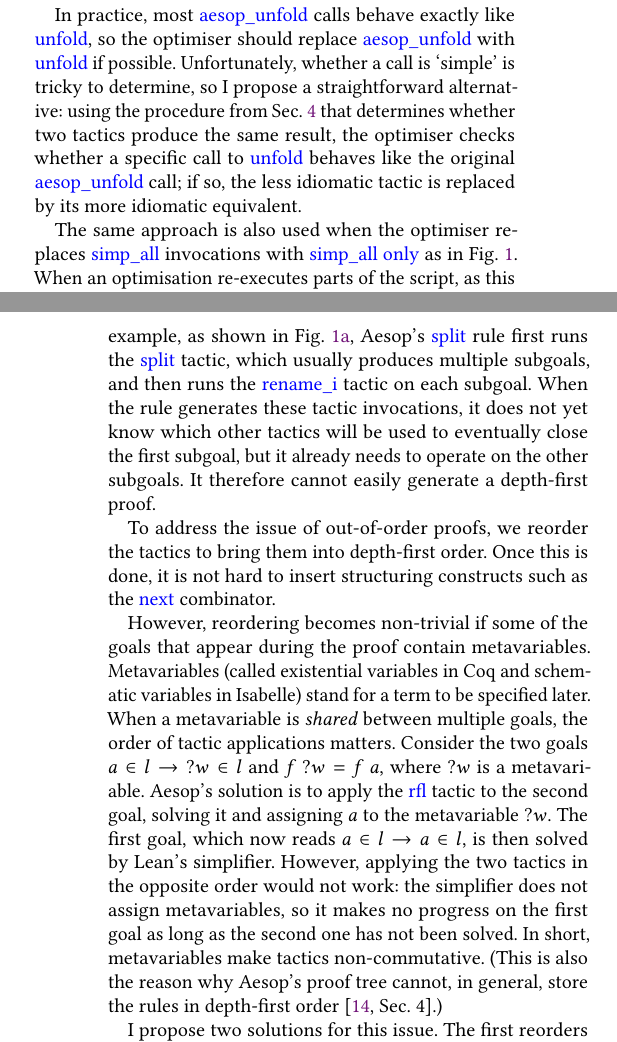
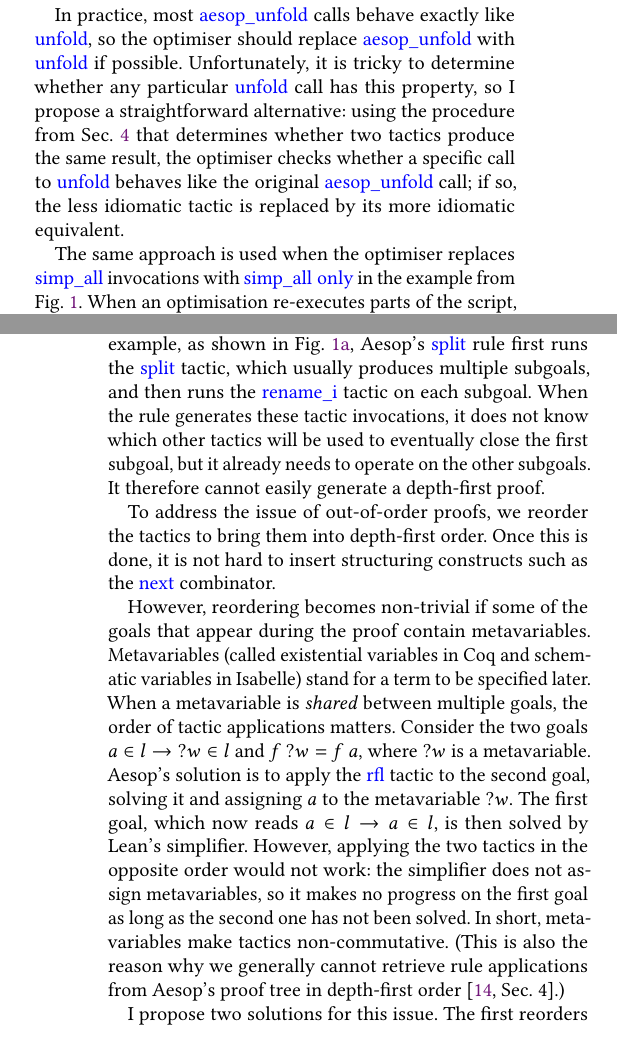
Before and after one commit to JLimperg/paper-aesop-script, a LaTeX paper (paper.tex): two parts of the columns of pages 2 and 3 of 14, joined at a grey line, cut so that both start at the same text. Compiled offline with pdfLaTeX.

Commit message:
Last pass over introduction

```diff
--- a/paper.tex
+++ b/paper.tex
@@ -256,10 +256,10 @@ While there is usually a direct correspondence between Aesop rules and Lean tact
 For example, Aesop's \tac{unfold} rule uses the \tac{aesop\_unfold} tactic, which has almost -- but not quite -- the same semantics as Lean's \tac{unfold}.
 
 In practice, most \tac{aesop\_unfold} calls behave exactly like \tac{unfold}, so the optimiser should replace \tac{aesop\_unfold} with \tac{unfold} if possible.
-Unfortunately, whether a call is \enquote{simple} is tricky to determine, so I propose a straightforward alternative:
+Unfortunately, it is tricky to determine whether any particular \tac{unfold} call has this property, so I propose a straightforward alternative:
 using the procedure from Sec.~\ref{sec:equality} that determines whether two tactics produce the same result, the optimiser checks whether a specific call to \tac{unfold} behaves like the original \tac{aesop\_unfold} call; if so, the less idiomatic tactic is replaced by its more idiomatic equivalent.
 
-The same approach is also used when the optimiser replaces \tac{simp\_all} invocations with \tac{simp\_all~only} as in Fig.~\ref{fig:big-example}.
+The same approach is used when the optimiser replaces \tac{simp\_all} invocations with \tac{simp\_all~only} in the example from Fig.~\ref{fig:big-example}.
 When an optimisation re-executes parts of the script, as this one does, I call it \emph{dynamic}; otherwise \emph{static}.
 
 \paragraph{Structuring (Sec.~\ref{sec:structuring})}
@@ -272,7 +272,7 @@ Unfortunately, when we extract the tactics from an Aesop proof tree, they are ge
 First, Aesop runs the rules in best-first order rather than depth-first, and the proof tree reflects this.
 Second, a rule can generate multiple tactics and it would be onerous to require that these are always in depth-first order.
 For example, as shown in Fig.~\ref{fig:big-example-unoptimised}, Aesop's \tac{split} rule first runs the \tac{split} tactic, which usually produces multiple subgoals, and then runs the \tac{rename\_i} tactic on each subgoal.
-When the rule generates these tactic invocations, it does not yet know which other tactics will be used to eventually close the first subgoal, but it already needs to operate on the other subgoals.
+When the rule generates these tactic invocations, it does not know which other tactics will be used to eventually close the first subgoal, but it already needs to operate on the other subgoals.
 It therefore cannot easily generate a depth-first proof.
 
 To address the issue of out-of-order proofs, we reorder the tactics to bring them into depth-first order.
@@ -286,7 +286,7 @@ Aesop's solution is to apply the \tac{rfl} tactic to the second goal, solving it
 The first goal, which now reads $a ∈ l → a ∈ l$, is then solved by Lean's simplifier.
 However, applying the two tactics in the opposite order would not work: the simplifier does not assign metavariables, so it makes no progress on the first goal as long as the second one has not been solved.
 In short, metavariables make tactics non-commutative.
-(This is also the reason why Aesop's proof tree cannot, in general, store the rules in depth-first order~\cite[Sec.~4]{Aesop}.)
+(This is also the reason why we generally cannot retrieve rule applications from Aesop's proof tree in depth-first order~\cite[Sec.~4]{Aesop}.)
 
 I propose two solutions for this issue.
 The first reorders the tactics in the script statically, i.e.\ without re-executing them.
```
Also changed, not shown: paper.tex (8 more changed lines).
